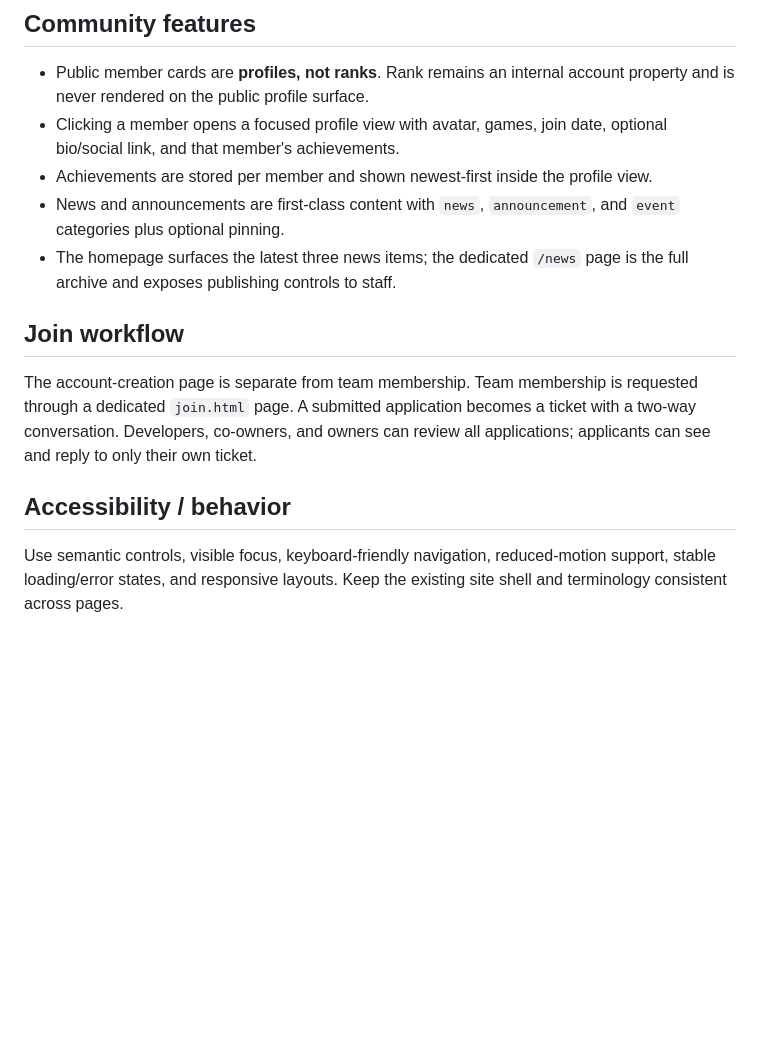
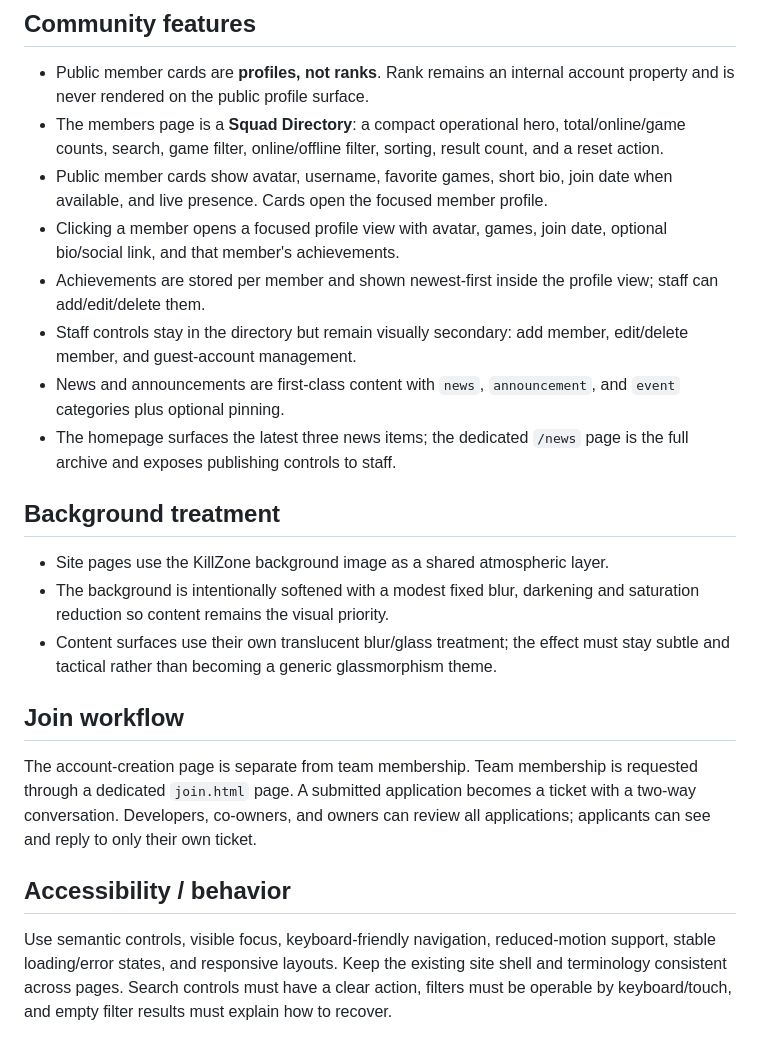
Before and after one commit to TheROMZ52/site, a Markdown page: DESIGN.md, the part around the change. GitHub-like rendering; blank space fills up the shorter version.

Commit message:
Document members directory design system

```diff
--- a/DESIGN.md
+++ b/DESIGN.md
@@ -24,13 +24,21 @@ The site is styled as a KillZone field console: broad dark surfaces, an ember/or
 
 ## Community features
 - Public member cards are **profiles, not ranks**. Rank remains an internal account property and is never rendered on the public profile surface.
+- The members page is a **Squad Directory**: a compact operational hero, total/online/game counts, search, game filter, online/offline filter, sorting, result count, and a reset action.
+- Public member cards show avatar, username, favorite games, short bio, join date when available, and live presence. Cards open the focused member profile.
 - Clicking a member opens a focused profile view with avatar, games, join date, optional bio/social link, and that member's achievements.
-- Achievements are stored per member and shown newest-first inside the profile view.
+- Achievements are stored per member and shown newest-first inside the profile view; staff can add/edit/delete them.
+- Staff controls stay in the directory but remain visually secondary: add member, edit/delete member, and guest-account management.
 - News and announcements are first-class content with `news`, `announcement`, and `event` categories plus optional pinning.
 - The homepage surfaces the latest three news items; the dedicated `/news` page is the full archive and exposes publishing controls to staff.
+
+## Background treatment
+- Site pages use the KillZone background image as a shared atmospheric layer.
+- The background is intentionally softened with a modest fixed blur, darkening and saturation reduction so content remains the visual priority.
+- Content surfaces use their own translucent blur/glass treatment; the effect must stay subtle and tactical rather than becoming a generic glassmorphism theme.
 
 ## Join workflow
 The account-creation page is separate from team membership. Team membership is requested through a dedicated `join.html` page. A submitted application becomes a ticket with a two-way conversation. Developers, co-owners, and owners can review all applications; applicants can see and reply to only their own ticket.
 
 ## Accessibility / behavior
-Use semantic controls, visible focus, keyboard-friendly navigation, reduced-motion support, stable loading/error states, and responsive layouts. Keep the existing site shell and terminology consistent across pages.
+Use semantic controls, visible focus, keyboard-friendly navigation, reduced-motion support, stable loading/error states, and responsive layouts. Keep the existing site shell and terminology consistent across pages. Search controls must have a clear action, filters must be operable by keyboard/touch, and empty filter results must explain how to recover.
```
